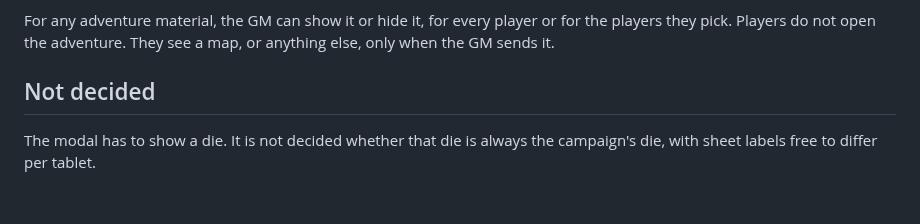
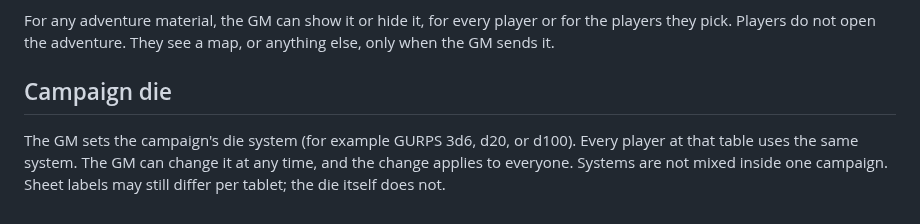
Before and after one commit to rschristopher/Lex, a Markdown page: docs/decisions.md, the part around the change. GitHub-like rendering.

Commit message:
Decide campaign die is GM-set and shared.

```diff
--- a/docs/decisions.md
+++ b/docs/decisions.md
@@ -96,6 +96,6 @@ Player characters belong to the campaign and stay as the adventures change.
 
 For any adventure material, the GM can show it or hide it, for every player or for the players they pick. Players do not open the adventure. They see a map, or anything else, only when the GM sends it.
 
-## Not decided
+## Campaign die
 
-The modal has to show a die. It is not decided whether that die is always the campaign's die, with sheet labels free to differ per tablet.
+The GM sets the campaign's die system (for example GURPS 3d6, d20, or d100). Every player at that table uses the same system. The GM can change it at any time, and the change applies to everyone. Systems are not mixed inside one campaign. Sheet labels may still differ per tablet; the die itself does not.
```
